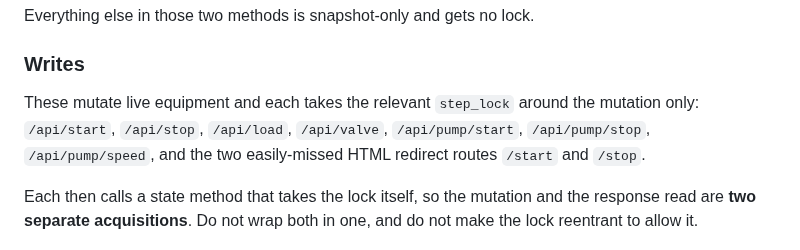
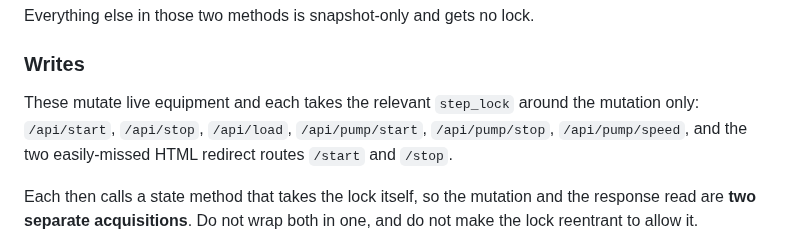
Before and after one commit to gareytwin1/plant-simulator, a Markdown page: docs/T2-6_SCHEDULER_OWNERSHIP.md, the part around the change. Rendered like a GitHub page.

```diff
--- a/docs/T2-6_SCHEDULER_OWNERSHIP.md
+++ b/docs/T2-6_SCHEDULER_OWNERSHIP.md
@@ -210,7 +210,7 @@ Everything else in those two methods is snapshot-only and gets no lock.
 ### Writes
 
 These mutate live equipment and each takes the relevant `step_lock` around the
-mutation only: `/api/start`, `/api/stop`, `/api/load`, `/api/valve`,
+mutation only: `/api/start`, `/api/stop`, `/api/load`,
 `/api/pump/start`, `/api/pump/stop`, `/api/pump/speed`, and the two easily-missed
 HTML redirect routes `/start` and `/stop`.
 
```
Also changed, not shown: docs/ARCHITECTURE.md (+8 -6 lines).
